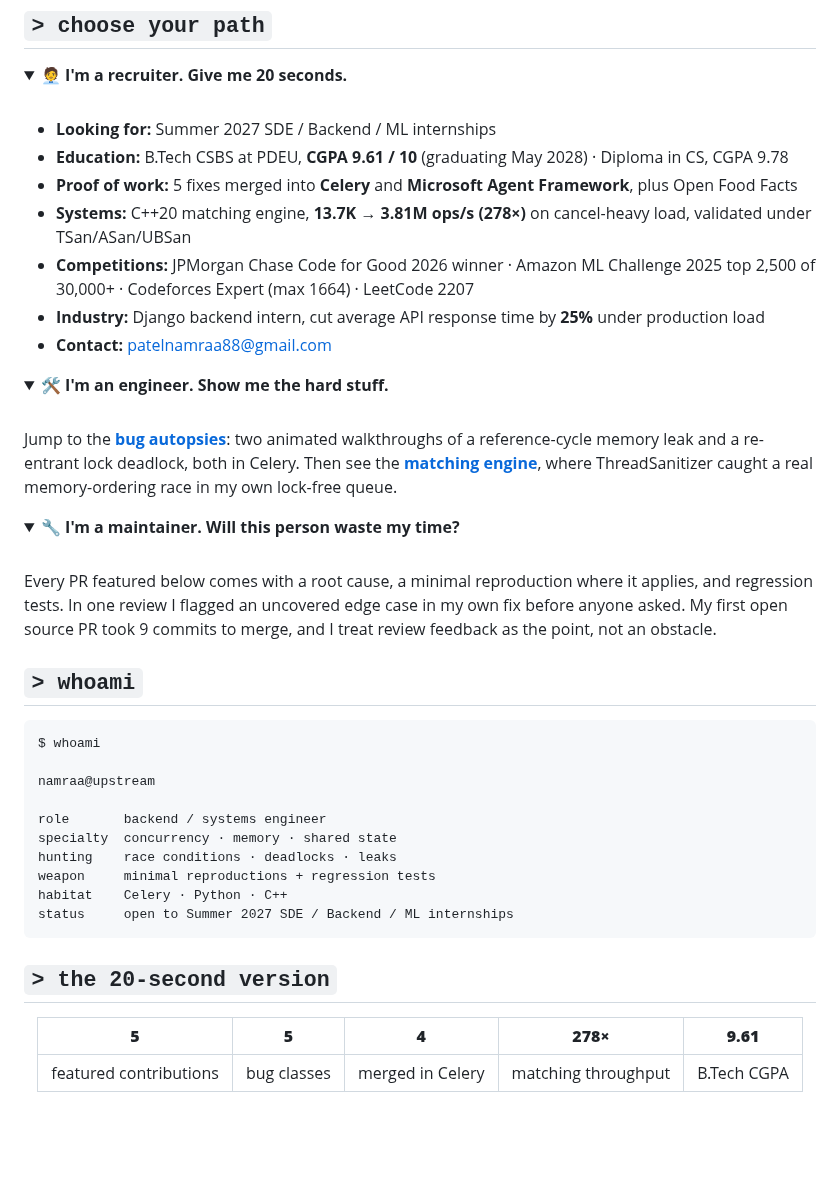
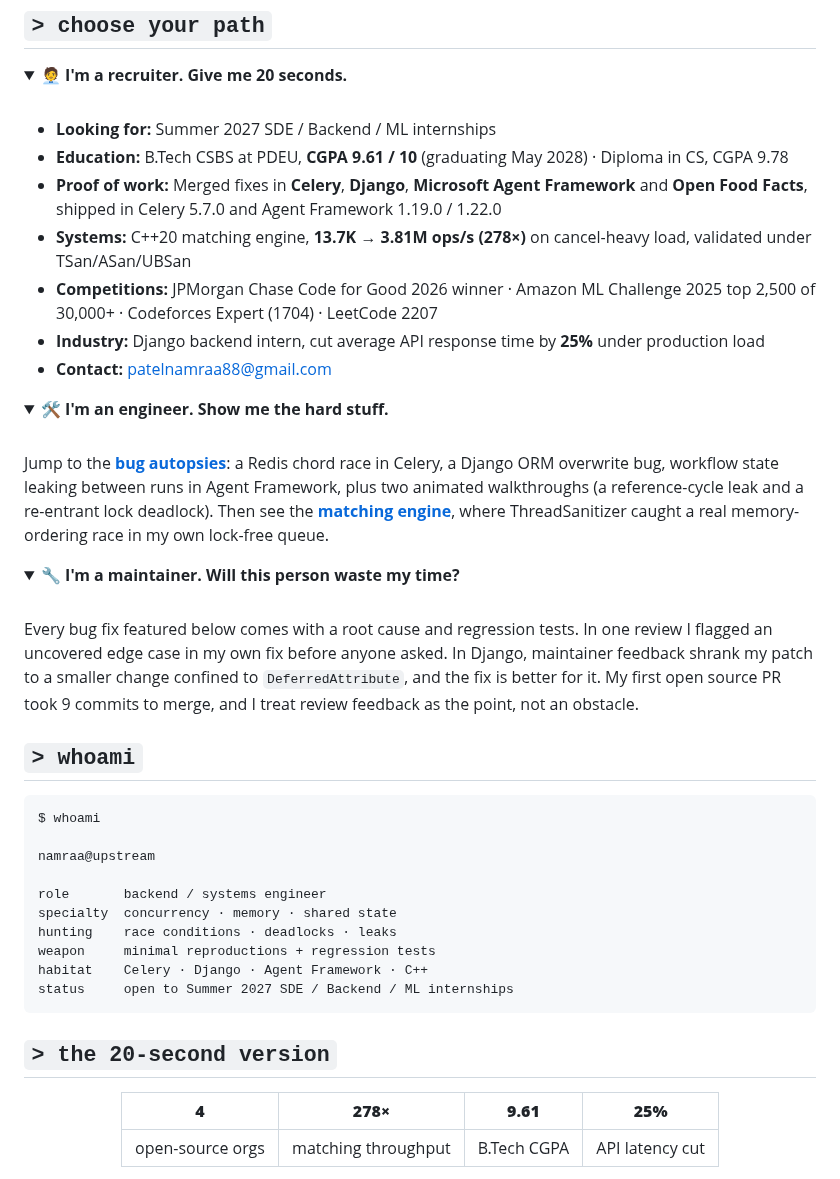
Before and after one commit to Namraa310806/Namraa310806, a Markdown page: README.md, the part around one of its changes. Rendered like a GitHub page; folded sections open; blank space fills up the shorter version.

````diff
--- a/README.md
+++ b/README.md
@@ -34,9 +37,9 @@
 
 - **Looking for:** Summer 2027 SDE / Backend / ML internships
 - **Education:** B.Tech CSBS at PDEU, **CGPA 9.61 / 10** (graduating May 2028) · Diploma in CS, CGPA 9.78
-- **Proof of work:** 5 fixes merged into **Celery** and **Microsoft Agent Framework**, plus Open Food Facts
+- **Proof of work:** Merged fixes in **Celery**, **Django**, **Microsoft Agent Framework** and **Open Food Facts**, shipped in Celery 5.7.0 and Agent Framework 1.19.0 / 1.22.0
 - **Systems:** C++20 matching engine, **13.7K → 3.81M ops/s (278×)** on cancel-heavy load, validated under TSan/ASan/UBSan
-- **Competitions:** JPMorgan Chase Code for Good 2026 winner · Amazon ML Challenge 2025 top 2,500 of 30,000+ · Codeforces Expert (max 1664) · LeetCode 2207
+- **Competitions:** JPMorgan Chase Code for Good 2026 winner · Amazon ML Challenge 2025 top 2,500 of 30,000+ · Codeforces Expert (1704) · LeetCode 2207
 - **Industry:** Django backend intern, cut average API response time by **25%** under production load
 - **Contact:** [patelnamraa88@gmail.com](mailto:patelnamraa88@gmail.com)
 
@@ -47,7 +50,7 @@
 
 <br/>
 
-Jump to the [**bug autopsies**](#autopsies): two animated walkthroughs of a reference-cycle memory leak and a re-entrant lock deadlock, both in Celery. Then see the [**matching engine**](#systems), where ThreadSanitizer caught a real memory-ordering race in my own lock-free queue.
+Jump to the [**bug autopsies**](#autopsies): a Redis chord race in Celery, a Django ORM overwrite bug, workflow state leaking between runs in Agent Framework, plus two animated walkthroughs (a reference-cycle leak and a re-entrant lock deadlock). Then see the [**matching engine**](#systems), where ThreadSanitizer caught a real memory-ordering race in my own lock-free queue.
 
 </details>
 
@@ -56,7 +59,7 @@ Jump to the [**bug autopsies**](#autopsies): two animated walkthroughs of a refe
 
 <br/>
 
-Every PR featured below comes with a root cause, a minimal reproduction where it applies, and regression tests. In one review I flagged an uncovered edge case in my own fix before anyone asked. My first open source PR took 9 commits to merge, and I treat review feedback as the point, not an obstacle.
+Every bug fix featured below comes with a root cause and regression tests. In one review I flagged an uncovered edge case in my own fix before anyone asked. In Django, maintainer feedback shrank my patch to a smaller change confined to `DeferredAttribute`, and the fix is better for it. My first open source PR took 9 commits to merge, and I treat review feedback as the point, not an obstacle.
 
 </details>
 
@@ -71,7 +74,7 @@ role       backend / systems engineer
 specialty  concurrency · memory · shared state
 hunting    race conditions · deadlocks · leaks
 weapon     minimal reproductions + regression tests
-habitat    Celery · Python · C++
+habitat    Celery · Django · Agent Framework · C++
 status     open to Summer 2027 SDE / Backend / ML internships
 ```
 
@@ -81,7 +84,7 @@ status     open to Summer 2027 SDE / Backend / ML internships
 
 <div align="center">
 
-| **5** | **5** | **4** | **278×** | **9.61** |
-|:---:|:---:|:---:|:---:|:---:|
-| featured contributions | bug classes | merged in Celery | matching throughput | B.Tech CGPA |
+| **4** | **278×** | **9.61** | **25%** |
+|:---:|:---:|:---:|:---:|
+| open-source orgs | matching throughput | B.Tech CGPA | API latency cut |
 
````
Also changed, not shown: other parts of README.md (+39 -131 lines).
